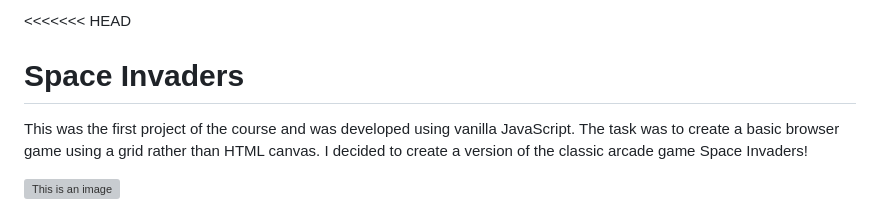
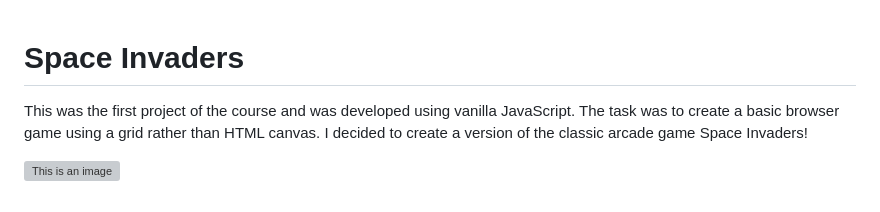
Before and after one commit to nickquirk/Space-Invaders, a Markdown page: README.md, the part around the change. GitHub-like rendering; grey boxes are pictures that could not be loaded.

```diff
--- a/README.md
+++ b/README.md
@@ -1,5 +1,3 @@
-<<<<<<< HEAD
-
 # Space Invaders
 
 This was the first project of the course and was developed using vanilla JavaScript. The task was to create a basic browser game using a grid rather than HTML canvas. I decided to create a version of the classic arcade game Space Invaders!
```
